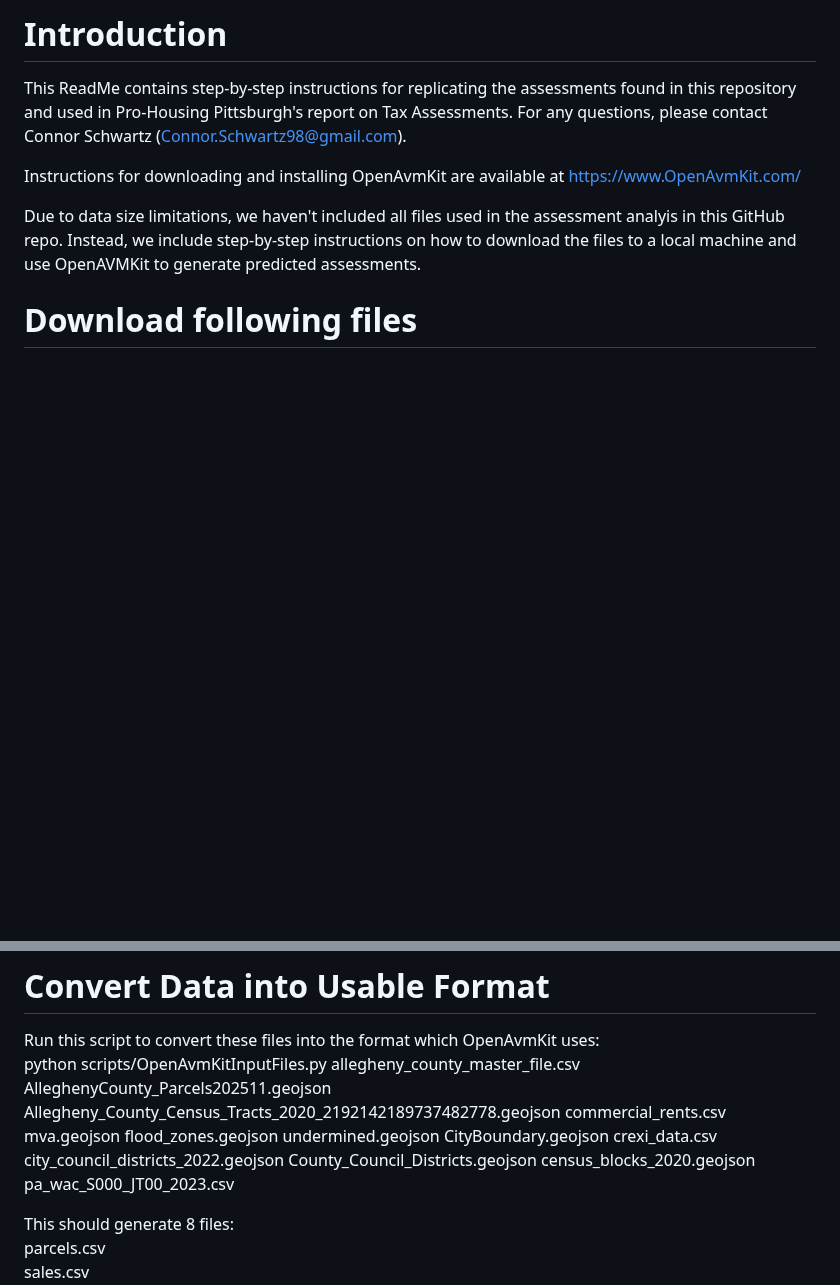
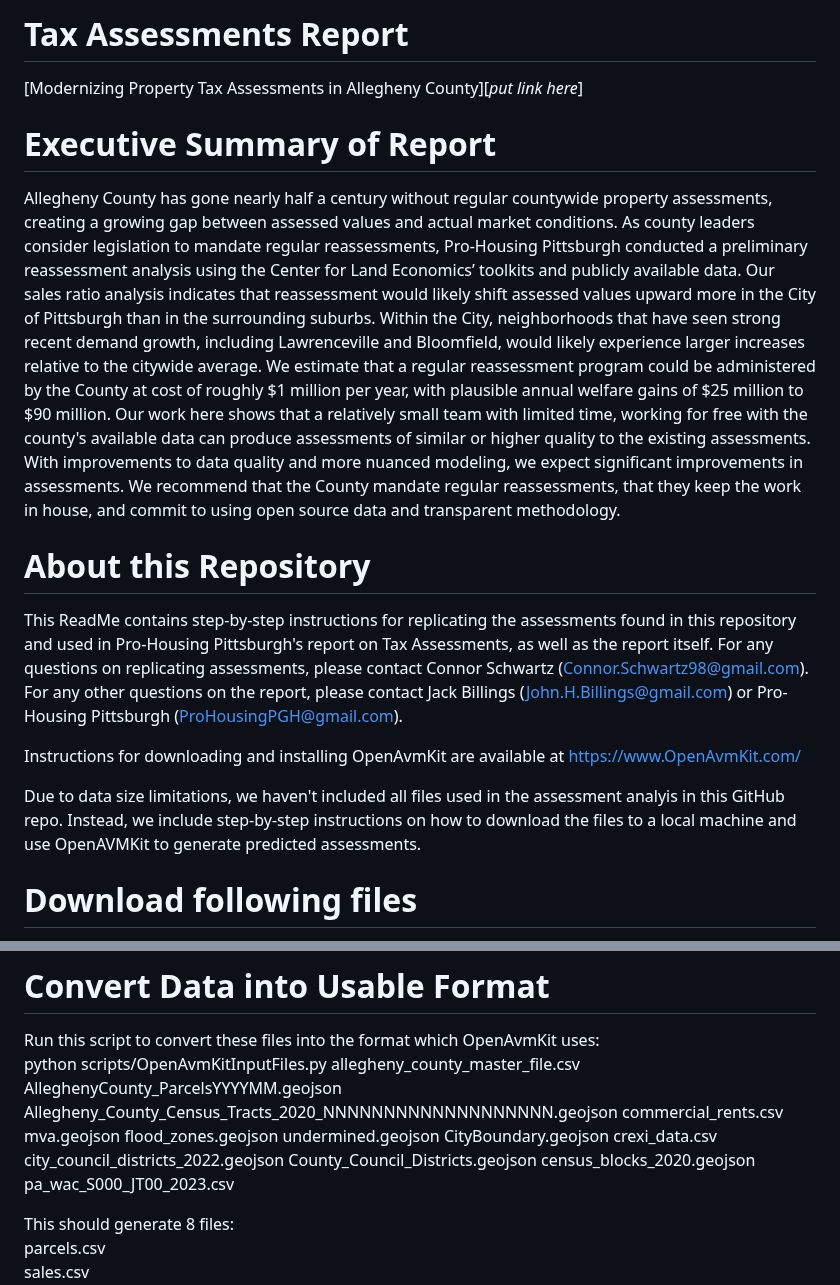
Before and after one commit to prohousingpgh/agc_assessments, a Markdown page: ReadMe.md, 2 parts joined by grey strips. GitHub-like rendering; blank space fills up the shorter version.

```diff
--- a/ReadMe.md
+++ b/ReadMe.md
@@ -1,7 +1,17 @@
-# Introduction
+# Tax Assessments Report
 
-This ReadMe contains step-by-step instructions for replicating the assessments found in this repository and used in Pro-Housing Pittsburgh's report on Tax Assessments.
-For any questions, please contact Connor Schwartz (Connor.Schwartz98@gmail.com).
+[Modernizing Property Tax Assessments in Allegheny County][*put link here*]
+
+# Executive Summary of Report
+
+Allegheny County has gone nearly half a century without regular countywide property assessments, creating a growing gap between assessed values and actual market conditions. As county leaders consider legislation to mandate regular reassessments, Pro-Housing Pittsburgh conducted a preliminary reassessment analysis using the Center for Land Economics’ toolkits and publicly available data. Our sales ratio analysis indicates that reassessment would likely shift assessed values upward more in the City of Pittsburgh than in the surrounding suburbs. Within the City, neighborhoods that have seen strong recent demand growth, including Lawrenceville and Bloomfield, would likely experience larger increases relative to the citywide average. We estimate that a regular reassessment program could be administered by the County at cost of  roughly $1 million per year, with plausible annual welfare gains of $25 million to $90 million.
+Our work here shows that a relatively small team with limited time, working for free with the county's available data can produce assessments of similar or higher quality to the existing assessments.  With improvements to data quality and more nuanced modeling, we expect significant improvements in assessments. We recommend that the County mandate regular reassessments, that they keep the work in house, and commit to using open source data and transparent methodology.
+
+# About this Repository
+
+This ReadMe contains step-by-step instructions for replicating the assessments found in this repository and used in Pro-Housing Pittsburgh's report on Tax Assessments, as well as the report itself.
+For any questions on replicating assessments, please contact Connor Schwartz (Connor.Schwartz98@gmail.com).
+For any other questions on the report, please contact Jack Billings (John.H.Billings@gmail.com) or Pro-Housing Pittsburgh (ProHousingPGH@gmail.com).
 
 Instructions for downloading and installing OpenAvmKit are available at https://www.OpenAvmKit.com/
 
@@ -66,7 +76,7 @@ crexi_data.csv <br>
 
 # Convert Data into Usable Format
 Run this script to convert these files into the format which OpenAvmKit uses:<br>
-python scripts/OpenAvmKitInputFiles.py allegheny_county_master_file.csv AlleghenyCounty_Parcels202511.geojson Allegheny_County_Census_Tracts_2020_2192142189737482778.geojson commercial_rents.csv mva.geojson flood_zones.geojson undermined.geojson CityBoundary.geojson crexi_data.csv city_council_districts_2022.geojson County_Council_Districts.geojson census_blocks_2020.geojson pa_wac_S000_JT00_2023.csv
+python scripts/OpenAvmKitInputFiles.py allegheny_county_master_file.csv AlleghenyCounty_ParcelsYYYYMM.geojson Allegheny_County_Census_Tracts_2020_NNNNNNNNNNNNNNNNNNN.geojson commercial_rents.csv mva.geojson flood_zones.geojson undermined.geojson CityBoundary.geojson crexi_data.csv city_council_districts_2022.geojson County_Council_Districts.geojson census_blocks_2020.geojson pa_wac_S000_JT00_2023.csv
 
 This should generate 8 files:<br>
 parcels.csv<br>
```
Also changed, not shown: other parts of ReadMe.md (+29 -2 lines).
